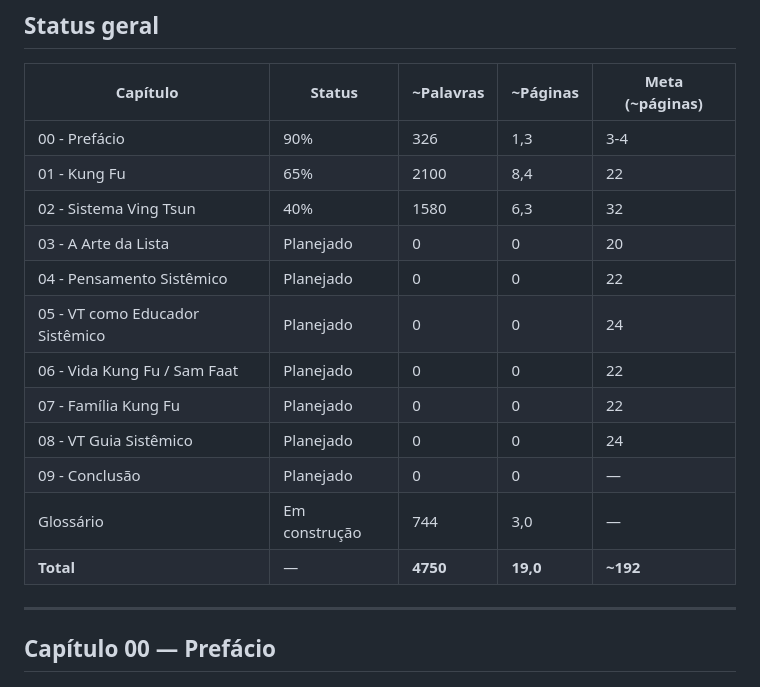
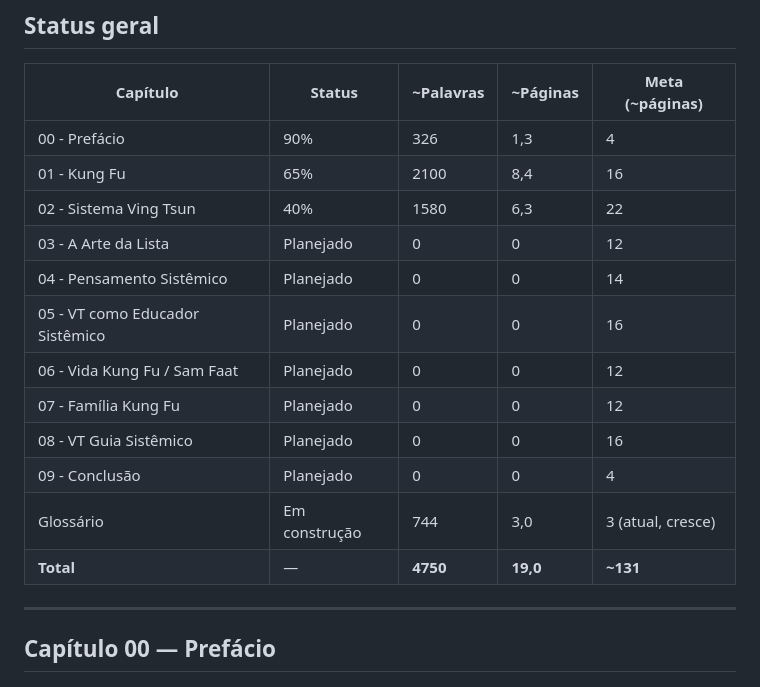
Before and after one commit to thluiz/ving-tsun-system-guide, a Markdown page: TODO.md, the part around the change. Rendered like a GitHub page.

Commit message:
TODO: rebalanceia metas (192→131 páginas), glossário com meta=atual

```diff
--- a/TODO.md
+++ b/TODO.md
@@ -10,18 +10,18 @@ Atualizado: 2026-05-10.
 
 | Capítulo | Status | ~Palavras | ~Páginas | Meta (~páginas) |
 |----------|--------|-----------|----------|-----------------|
-| 00 - Prefácio | 90% | 326 | 1,3 | 3-4 |
-| 01 - Kung Fu | 65% | 2100 | 8,4 | 22 |
-| 02 - Sistema Ving Tsun | 40% | 1580 | 6,3 | 32 |
-| 03 - A Arte da Lista | Planejado | 0 | 0 | 20 |
-| 04 - Pensamento Sistêmico | Planejado | 0 | 0 | 22 |
-| 05 - VT como Educador Sistêmico | Planejado | 0 | 0 | 24 |
-| 06 - Vida Kung Fu / Sam Faat | Planejado | 0 | 0 | 22 |
-| 07 - Família Kung Fu | Planejado | 0 | 0 | 22 |
-| 08 - VT Guia Sistêmico | Planejado | 0 | 0 | 24 |
-| 09 - Conclusão | Planejado | 0 | 0 | — |
-| Glossário | Em construção | 744 | 3,0 | — |
-| **Total** | — | **4750** | **19,0** | **~192** |
+| 00 - Prefácio | 90% | 326 | 1,3 | 4 |
+| 01 - Kung Fu | 65% | 2100 | 8,4 | 16 |
+| 02 - Sistema Ving Tsun | 40% | 1580 | 6,3 | 22 |
+| 03 - A Arte da Lista | Planejado | 0 | 0 | 12 |
+| 04 - Pensamento Sistêmico | Planejado | 0 | 0 | 14 |
+| 05 - VT como Educador Sistêmico | Planejado | 0 | 0 | 16 |
+| 06 - Vida Kung Fu / Sam Faat | Planejado | 0 | 0 | 12 |
+| 07 - Família Kung Fu | Planejado | 0 | 0 | 12 |
+| 08 - VT Guia Sistêmico | Planejado | 0 | 0 | 16 |
+| 09 - Conclusão | Planejado | 0 | 0 | 4 |
+| Glossário | Em construção | 744 | 3,0 | 3 (atual, cresce) |
+| **Total** | — | **4750** | **19,0** | **~131** |
 
 ---
 
```
